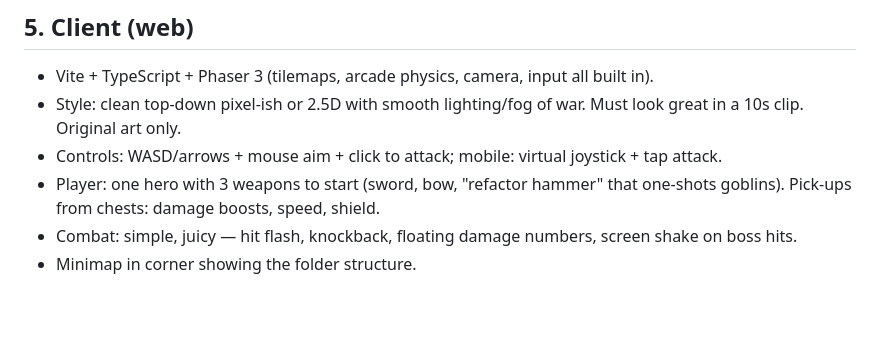
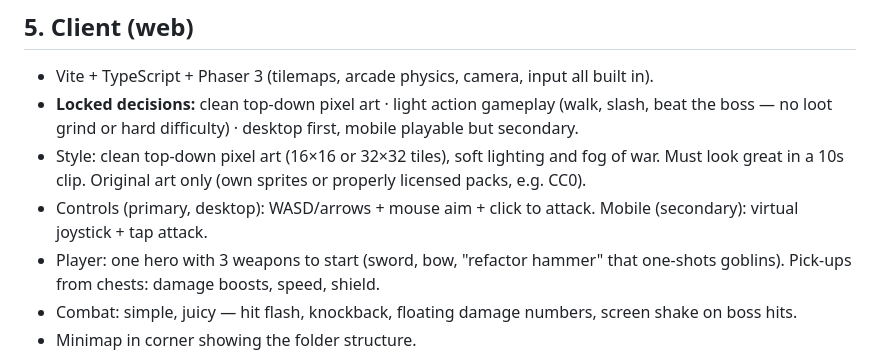
Before and after one commit to 0xOrionVega/gitcrawl, a Markdown page: SPEC.md, the part around the change. Rendered like a GitHub page; blank space fills up the shorter version.

Commit message:
Lock style, gameplay and platform decisions

```diff
--- a/SPEC.md
+++ b/SPEC.md
@@ -63,8 +63,9 @@ Dungeon is deterministic per commit SHA → same repo state = same dungeon (shar
 ## 5. Client (web)
 
 - Vite + TypeScript + Phaser 3 (tilemaps, arcade physics, camera, input all built in).
-- Style: clean top-down pixel-ish or 2.5D with smooth lighting/fog of war. Must look great in a 10s clip. Original art only.
-- Controls: WASD/arrows + mouse aim + click to attack; mobile: virtual joystick + tap attack.
+- **Locked decisions:** clean top-down pixel art · light action gameplay (walk, slash, beat the boss — no loot grind or hard difficulty) · desktop first, mobile playable but secondary.
+- Style: clean top-down pixel art (16×16 or 32×32 tiles), soft lighting and fog of war. Must look great in a 10s clip. Original art only (own sprites or properly licensed packs, e.g. CC0).
+- Controls (primary, desktop): WASD/arrows + mouse aim + click to attack. Mobile (secondary): virtual joystick + tap attack.
 - Player: one hero with 3 weapons to start (sword, bow, "refactor hammer" that one-shots goblins). Pick-ups from chests: damage boosts, speed, shield.
 - Combat: simple, juicy — hit flash, knockback, floating damage numbers, screen shake on boss hits.
 - Minimap in corner showing the folder structure.
```
